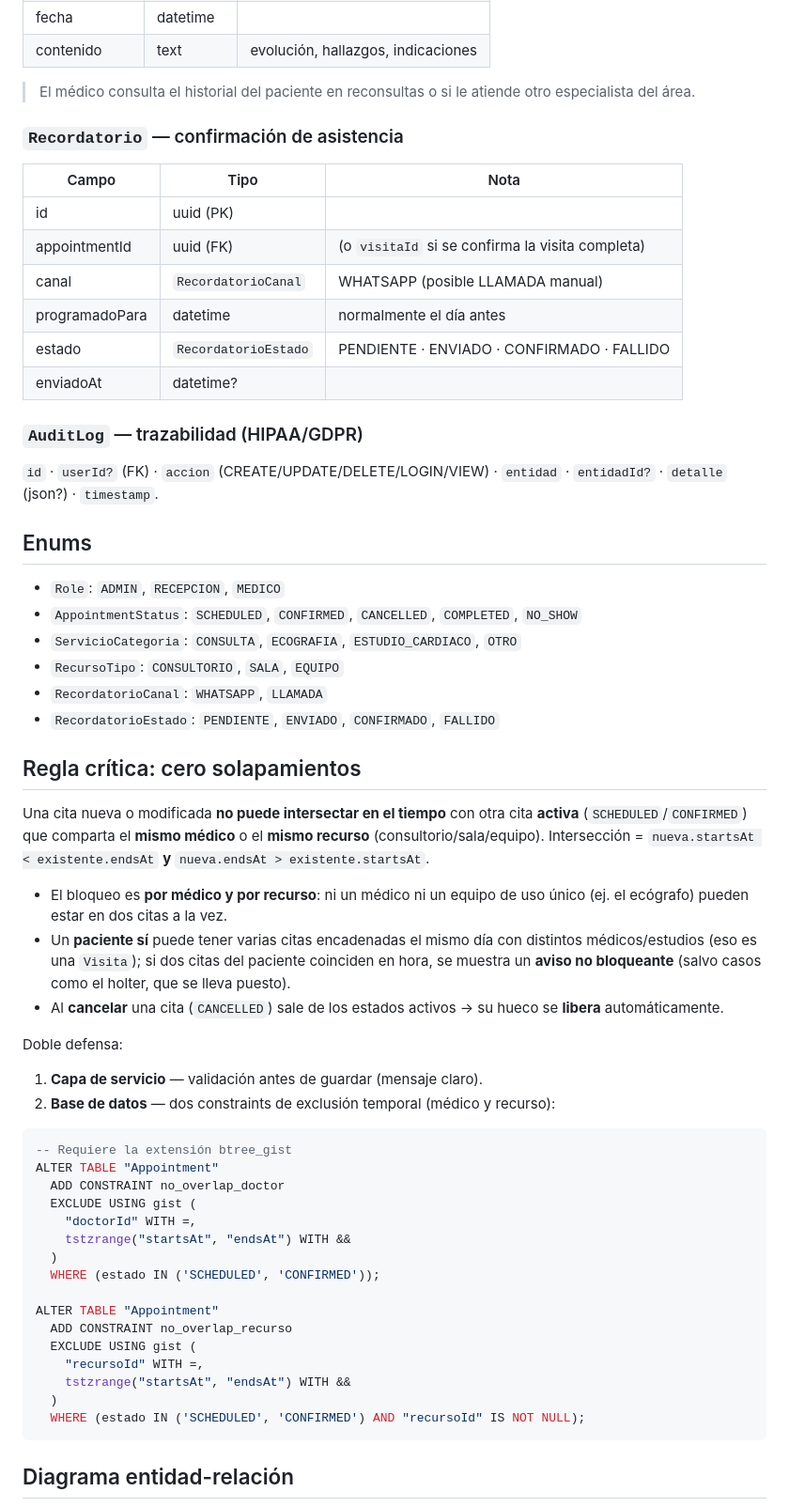
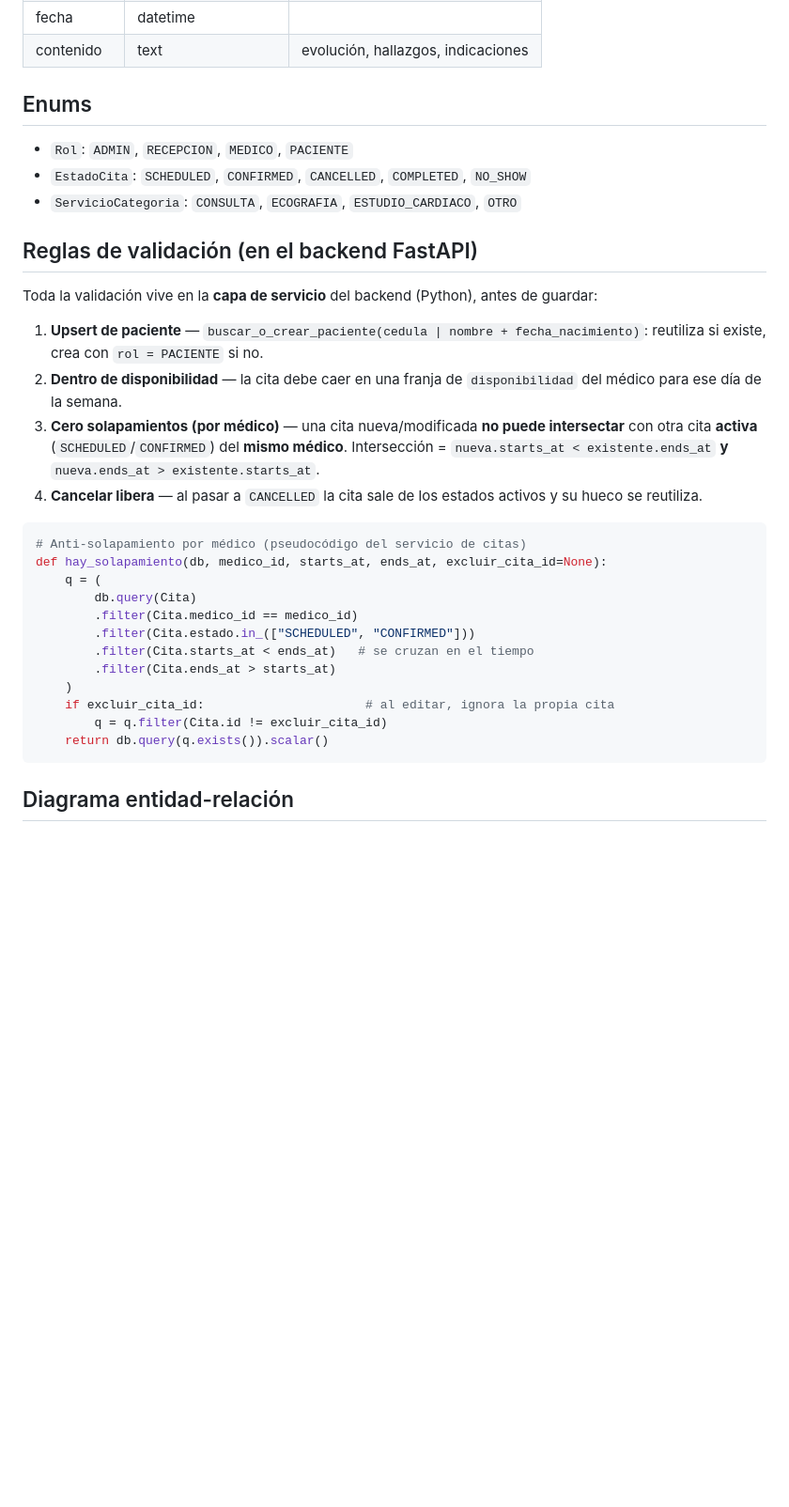
Before and after one commit to DhanaCorredor/diagnostico-backend, a Markdown page: docs/MODELO-DATOS.md, the part around one of its changes. Shown at 94% size. Rendered like a GitHub page; blank space fills up the shorter version.

````diff
--- a/docs/MODELO-DATOS.md
+++ b/docs/MODELO-DATOS.md
@@ -139,59 +102,34 @@
 | fecha | datetime | |
 | contenido | text | evolución, hallazgos, indicaciones |
 
-> El médico consulta el historial del paciente en reconsultas o si le atiende otro especialista del área.
-
-### `Recordatorio` — confirmación de asistencia
-| Campo | Tipo | Nota |
-|-------|------|------|
-| id | uuid (PK) | |
-| appointmentId | uuid (FK) | (o `visitaId` si se confirma la visita completa) |
-| canal | `RecordatorioCanal` | WHATSAPP (posible LLAMADA manual) |
-| programadoPara | datetime | normalmente el día antes |
-| estado | `RecordatorioEstado` | PENDIENTE · ENVIADO · CONFIRMADO · FALLIDO |
-| enviadoAt | datetime? | |
-
-### `AuditLog` — trazabilidad (HIPAA/GDPR)
-`id` · `userId?` (FK) · `accion` (CREATE/UPDATE/DELETE/LOGIN/VIEW) · `entidad` · `entidadId?` · `detalle` (json?) · `timestamp`.
-
 ## Enums
 
-- `Role`: `ADMIN`, `RECEPCION`, `MEDICO`
-- `AppointmentStatus`: `SCHEDULED`, `CONFIRMED`, `CANCELLED`, `COMPLETED`, `NO_SHOW`
+- `Rol`: `ADMIN`, `RECEPCION`, `MEDICO`, `PACIENTE`
+- `EstadoCita`: `SCHEDULED`, `CONFIRMED`, `CANCELLED`, `COMPLETED`, `NO_SHOW`
 - `ServicioCategoria`: `CONSULTA`, `ECOGRAFIA`, `ESTUDIO_CARDIACO`, `OTRO`
-- `RecursoTipo`: `CONSULTORIO`, `SALA`, `EQUIPO`
-- `RecordatorioCanal`: `WHATSAPP`, `LLAMADA`
-- `RecordatorioEstado`: `PENDIENTE`, `ENVIADO`, `CONFIRMADO`, `FALLIDO`
 
-## Regla crítica: cero solapamientos
+## Reglas de validación (en el backend FastAPI)
 
-Una cita nueva o modificada **no puede intersectar en el tiempo** con otra cita **activa** (`SCHEDULED`/`CONFIRMED`) que comparta el **mismo médico** o el **mismo recurso** (consultorio/sala/equipo). Intersección = `nueva.startsAt < existente.endsAt` **y** `nueva.endsAt > existente.startsAt`.
+Toda la validación vive en la **capa de servicio** del backend (Python), antes de guardar:
 
-- El bloqueo es **por médico y por recurso**: ni un médico ni un equipo de uso único (ej. el ecógrafo) pueden estar en dos citas a la vez.
-- Un **paciente sí** puede tener varias citas encadenadas el mismo día con distintos médicos/estudios (eso es una `Visita`); si dos citas del paciente coinciden en hora, se muestra un **aviso no bloqueante** (salvo casos como el holter, que se lleva puesto).
-- Al **cancelar** una cita (`CANCELLED`) sale de los estados activos → su hueco se **libera** automáticamente.
+1. **Upsert de paciente** — `buscar_o_crear_paciente(cedula | nombre + fecha_nacimiento)`: reutiliza si existe, crea con `rol = PACIENTE` si no.
+2. **Dentro de disponibilidad** — la cita debe caer en una franja de `disponibilidad` del médico para ese día de la semana.
+3. **Cero solapamientos (por médico)** — una cita nueva/modificada **no puede intersectar** con otra cita **activa** (`SCHEDULED`/`CONFIRMED`) del **mismo médico**. Intersección = `nueva.starts_at < existente.ends_at` **y** `nueva.ends_at > existente.starts_at`.
+4. **Cancelar libera** — al pasar a `CANCELLED` la cita sale de los estados activos y su hueco se reutiliza.
 
-Doble defensa:
-1. **Capa de servicio** — validación antes de guardar (mensaje claro).
-2. **Base de datos** — dos constraints de exclusión temporal (médico y recurso):
-
-```sql
--- Requiere la extensión btree_gist
-ALTER TABLE "Appointment"
-  ADD CONSTRAINT no_overlap_doctor
-  EXCLUDE USING gist (
-    "doctorId" WITH =,
-    tstzrange("startsAt", "endsAt") WITH &&
-  )
-  WHERE (estado IN ('SCHEDULED', 'CONFIRMED'));
-
-ALTER TABLE "Appointment"
-  ADD CONSTRAINT no_overlap_recurso
-  EXCLUDE USING gist (
-    "recursoId" WITH =,
-    tstzrange("startsAt", "endsAt") WITH &&
-  )
-  WHERE (estado IN ('SCHEDULED', 'CONFIRMED') AND "recursoId" IS NOT NULL);
+```python
+# Anti-solapamiento por médico (pseudocódigo del servicio de citas)
+def hay_solapamiento(db, medico_id, starts_at, ends_at, excluir_cita_id=None):
+    q = (
+        db.query(Cita)
+        .filter(Cita.medico_id == medico_id)
+        .filter(Cita.estado.in_(["SCHEDULED", "CONFIRMED"]))
+        .filter(Cita.starts_at < ends_at)   # se cruzan en el tiempo
+        .filter(Cita.ends_at > starts_at)
+    )
+    if excluir_cita_id:                      # al editar, ignora la propia cita
+        q = q.filter(Cita.id != excluir_cita_id)
+    return db.query(q.exists()).scalar()
 ```
 
 ## Diagrama entidad-relación
````
Also changed, not shown: other parts of docs/MODELO-DATOS.md (+110 -190 lines).
